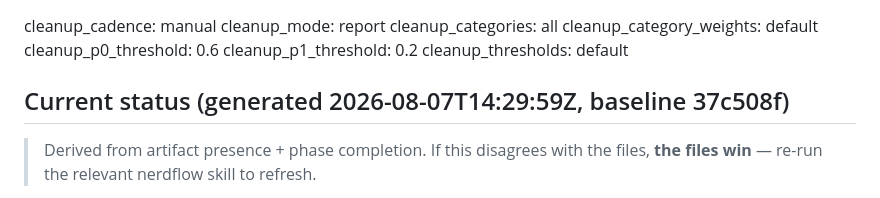
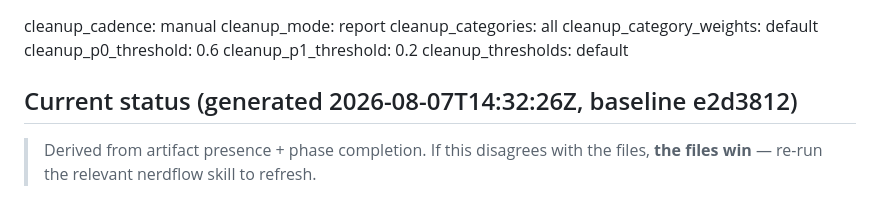
Before and after one commit to NerdAlert58/sudoku-flow2, a Markdown page: CONTEXT.md, the part around the change. Rendered like a GitHub page.

```diff
--- a/CONTEXT.md
+++ b/CONTEXT.md
@@ -84,7 +84,7 @@ cleanup_p1_threshold: 0.2
 cleanup_thresholds: default
 
 <!-- BEGIN nerdflow-status -->
-## Current status (generated 2026-08-07T14:29:59Z, baseline 37c508f)
+## Current status (generated 2026-08-07T14:32:26Z, baseline e2d3812)
 > Derived from artifact presence + phase completion. If this disagrees with the
 > files, **the files win** — re-run the relevant nerdflow skill to refresh.
 
```
Also changed, not shown: DECISIONS.md (+29 -0 lines).
